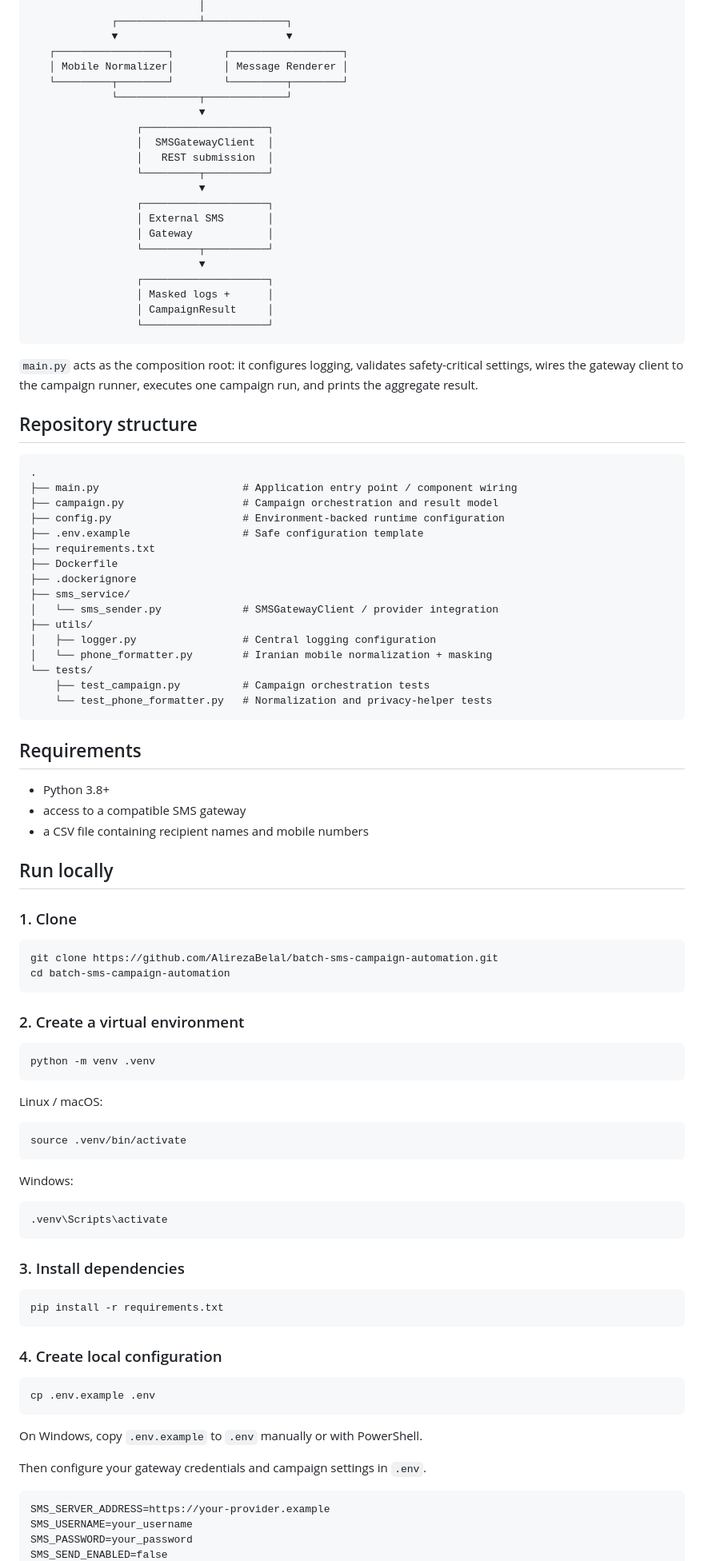
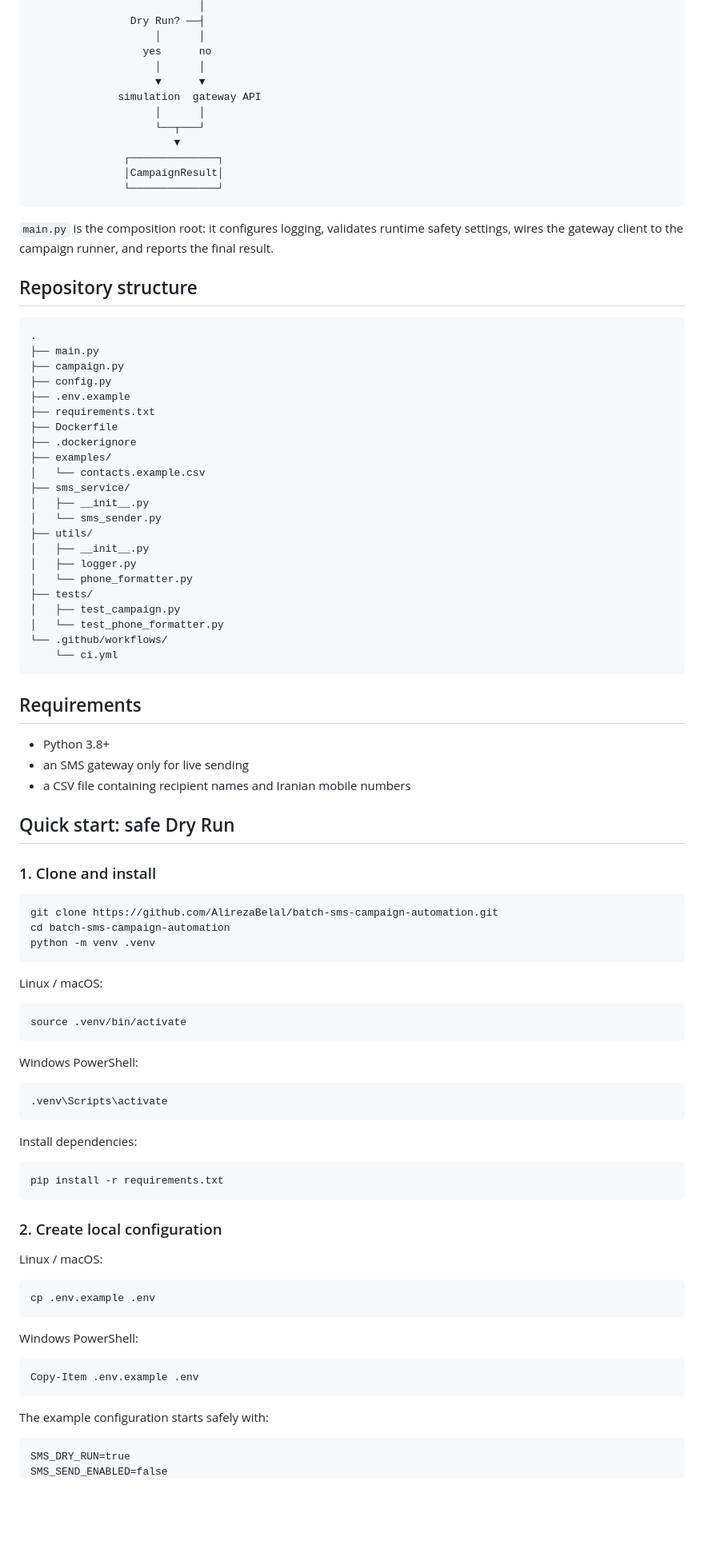
Before and after one commit to AlirezaBelal/batch-sms-campaign-automation, a Markdown page: README.md, the part around one of its changes. Shown at 80% size. Rendered like a GitHub page; blank space fills up the shorter version.

Commit message:
Document dry-run workflow and final project setup

````diff
--- a/README.md
+++ b/README.md
@@ -113,68 +106,60 @@ It does **not** claim:
                            │
-             ┌─────────────┴─────────────┐
-             ▼                           ▼
-   ┌──────────────────┐        ┌──────────────────┐
-   │ Mobile Normalizer│        │ Message Renderer │
-   └─────────┬────────┘        └─────────┬────────┘
-             └─────────────┬─────────────┘
-                           ▼
-                 ┌────────────────────┐
-                 │  SMSGatewayClient  │
-                 │   REST submission  │
-                 └─────────┬──────────┘
-                           ▼
-                 ┌────────────────────┐
-                 │ External SMS       │
-                 │ Gateway            │
-                 └─────────┬──────────┘
-                           ▼
-                 ┌────────────────────┐
-                 │ Masked logs +      │
-                 │ CampaignResult     │
-                 └────────────────────┘
+                Dry Run? ──┤
+                    │      │
+                  yes      no
+                    │      │
+                    ▼      ▼
+              simulation  gateway API
+                    │      │
+                    └──┬───┘
+                       ▼
+               ┌──────────────┐
+               │CampaignResult│
+               └──────────────┘
 ```
 
-`main.py` acts as the composition root: it configures logging, validates safety-critical settings, wires the gateway client to the campaign runner, executes one campaign run, and prints the aggregate result.
+`main.py` is the composition root: it configures logging, validates runtime safety settings, wires the gateway client to the campaign runner, and reports the final result.
 
 ## Repository structure
 
 ```text
 .
-├── main.py                       # Application entry point / component wiring
-├── campaign.py                   # Campaign orchestration and result model
-├── config.py                     # Environment-backed runtime configuration
-├── .env.example                  # Safe configuration template
+├── main.py
+├── campaign.py
+├── config.py
+├── .env.example
 ├── requirements.txt
 ├── Dockerfile
 ├── .dockerignore
+├── examples/
+│   └── contacts.example.csv
 ├── sms_service/
-│   └── sms_sender.py             # SMSGatewayClient / provider integration
+│   ├── __init__.py
+│   └── sms_sender.py
 ├── utils/
-│   ├── logger.py                 # Central logging configuration
-│   └── phone_formatter.py        # Iranian mobile normalization + masking
-└── tests/
-    ├── test_campaign.py          # Campaign orchestration tests
-    └── test_phone_formatter.py   # Normalization and privacy-helper tests
+│   ├── __init__.py
+│   ├── logger.py
+│   └── phone_formatter.py
+├── tests/
+│   ├── test_campaign.py
+│   └── test_phone_formatter.py
+└── .github/workflows/
+    └── ci.yml
 ```
 
 ## Requirements
 
 - Python 3.8+
-- access to a compatible SMS gateway
-- a CSV file containing recipient names and mobile numbers
+- an SMS gateway only for live sending
+- a CSV file containing recipient names and Iranian mobile numbers
 
-## Run locally
+## Quick start: safe Dry Run
 
-### 1. Clone
+### 1. Clone and install
 
 ```bash
 git clone https://github.com/AlirezaBelal/batch-sms-campaign-automation.git
 cd batch-sms-campaign-automation
-```
-
-### 2. Create a virtual environment
-
-```bash
 python -m venv .venv
 ```
 
@@ -184,30 +169,34 @@ Linux / macOS:
 source .venv/bin/activate
 ```
 
-Windows:
+Windows PowerShell:
 
 ```powershell
 .venv\Scripts\activate
 ```
 
-### 3. Install dependencies
+Install dependencies:
 
 ```bash
 pip install -r requirements.txt
 ```
 
-### 4. Create local configuration
+### 2. Create local configuration
+
+Linux / macOS:
 
 ```bash
 cp .env.example .env
 ```
 
-On Windows, copy `.env.example` to `.env` manually or with PowerShell.
+Windows PowerShell:
 
-Then configure your gateway credentials and campaign settings in `.env`.
+```powershell
+Copy-Item .env.example .env
+```
+
+The example configuration starts safely with:
 
 ```dotenv
-SMS_SERVER_ADDRESS=https://your-provider.example
-SMS_USERNAME=your_username
-SMS_PASSWORD=your_password
+SMS_DRY_RUN=true
 SMS_SEND_ENABLED=false
````
Also changed, not shown: other parts of README.md (+157 -177 lines).
